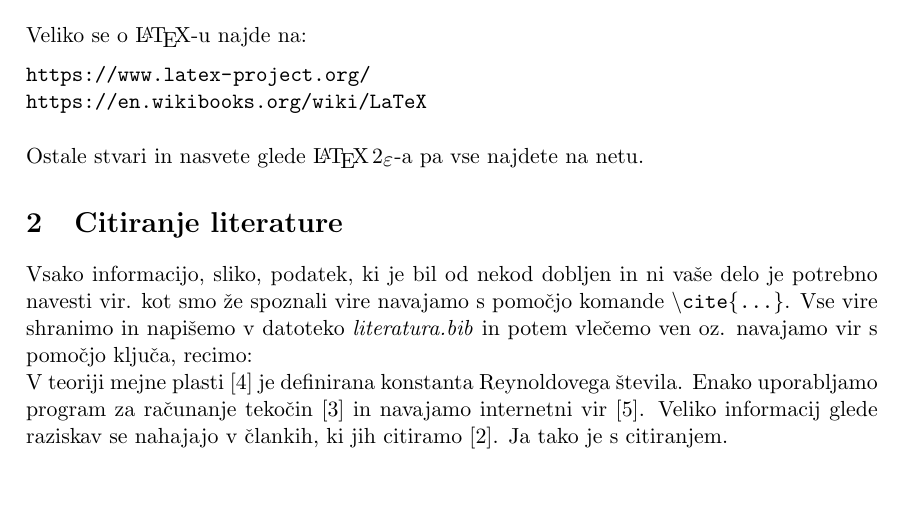
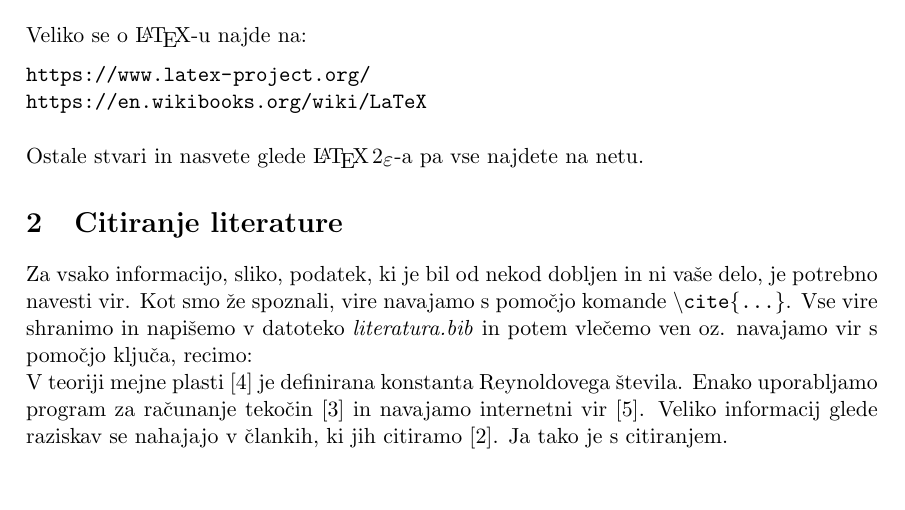
Before and after one commit to UNI-LJ-FPP/LEN, a LaTeX document (seminar/porocila/report_template.tex): part of page 4 of 6, cut so that both start at the same text. Compiled offline with pdfLaTeX.

Commit message:
lit gmdss

```diff
--- a/seminar/porocila/report_template.tex
+++ b/seminar/porocila/report_template.tex
@@ -143,7 +143,7 @@ Veliko se o \LaTeX-u najde na:\\[0.2cm]
 Ostale stvari in nasvete glede \LaTeXe-a pa vse najdete na netu.
 
 \section{Citiranje literature}
-Vsako informacijo, sliko, podatek, ki je bil od nekod dobljen in ni vaše delo je potrebno navesti vir. kot smo že spoznali vire navajamo s pomočjo komande \texttt{\textbackslash cite\{\ldots\}}. Vse vire shranimo in napišemo v datoteko \textit{literatura.bib} in potem vlečemo ven oz. navajamo vir s pomočjo ključa, recimo:\\
+Za vsako informacijo, sliko, podatek, ki je bil od nekod dobljen in ni vaše delo, je potrebno navesti vir. Kot smo že spoznali, vire navajamo s pomočjo komande \texttt{\textbackslash cite\{\ldots\}}. Vse vire shranimo in napišemo v datoteko \textit{literatura.bib} in potem vlečemo ven oz. navajamo vir s pomočjo ključa, recimo:\\
 V teoriji mejne plasti \cite{boundary_layer_theory} je definirana konstanta Reynoldovega števila. Enako uporabljamo program za računanje tekočin \cite{openfoam} in navajamo internetni vir \cite{cfd_online_skin_friction}. Veliko informacij glede raziskav se nahajajo v člankih, ki jih citiramo \cite{bird_et_all}. Ja tako je s citiranjem.
 
 \subsection{Instalacija \LaTeX okolja}
```
Also changed, not shown: seminar/porocila/report_template.pdf.
